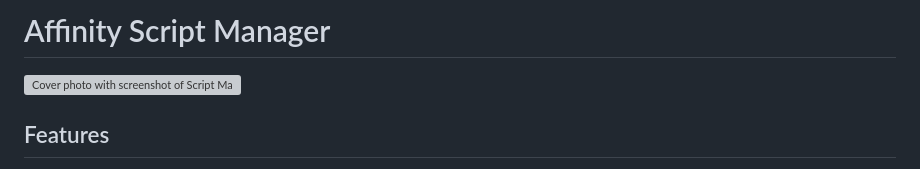
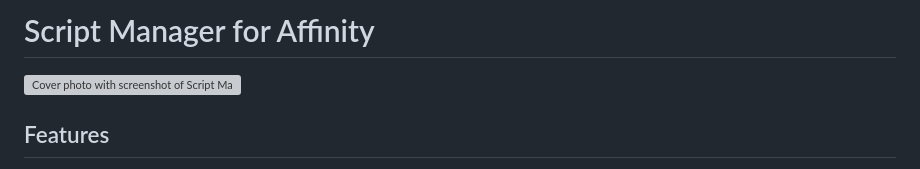
Before and after one commit to JiriKrblich/Affinity-script-manager, a Markdown page: README.md, the part around the change. Drawn GitHub-style; grey boxes are pictures that could not be loaded.

Commit message:
fixed the name in the readme

```diff
--- a/README.md
+++ b/README.md
@@ -1,4 +1,4 @@
-# Affinity Script Manager
+# Script Manager for Affinity
 ![Cover photo with screenshot of Script Manager](readme/AffinityScriptManager_1.3.0_Overview.webp)
 
 ## Features
```
